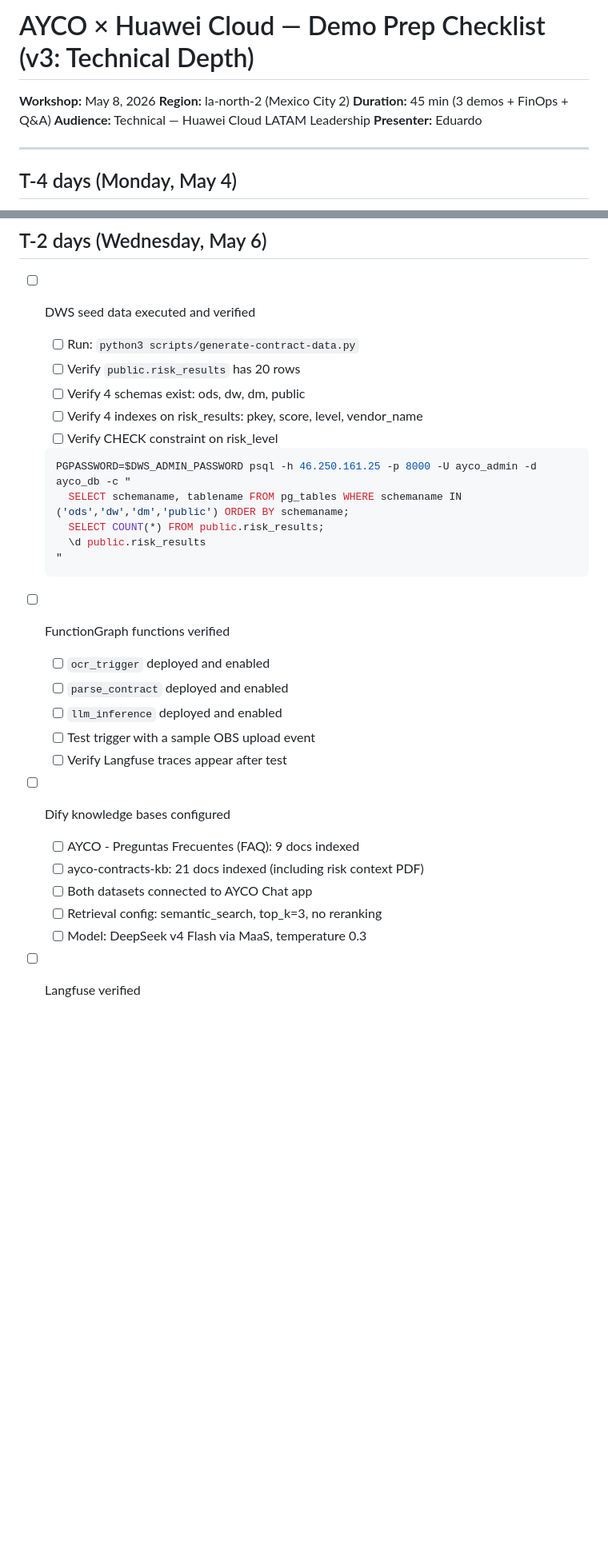
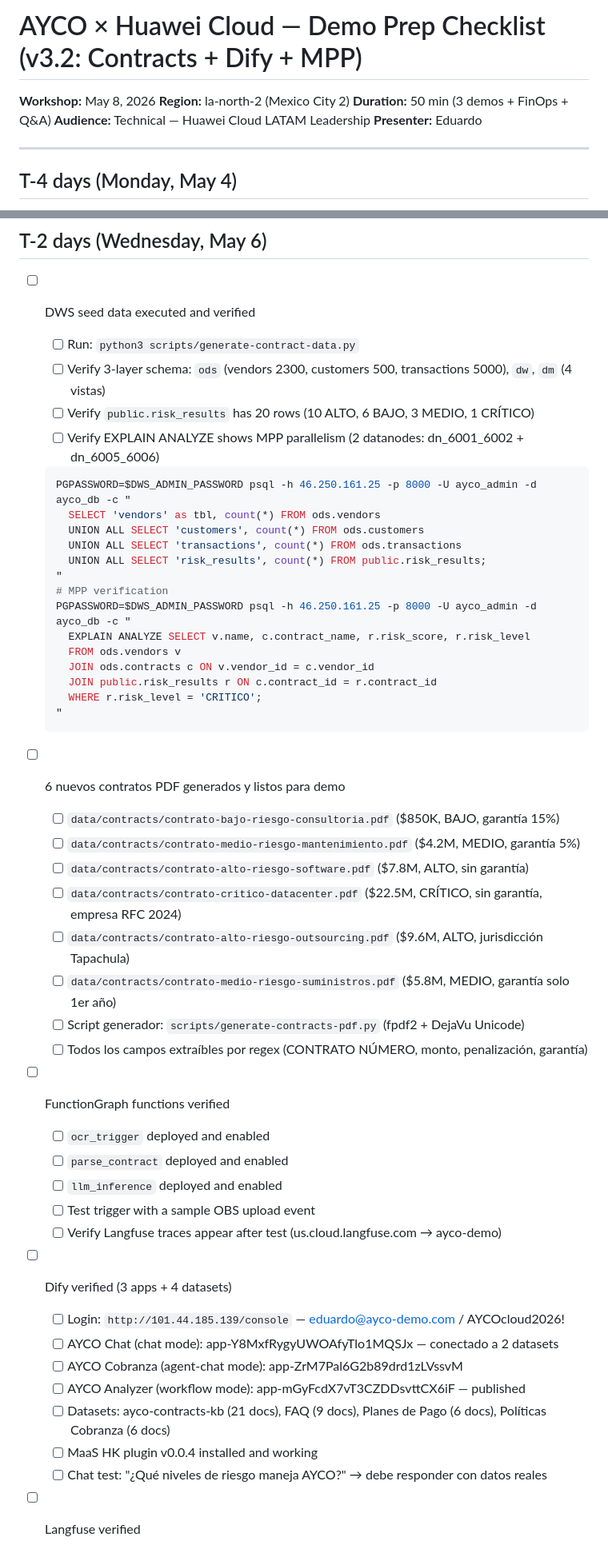
Before and after one commit to Borre/ayco-huawei-cloud, a Markdown page: docs/prep-checklist.md, 2 parts joined by grey strips. Shown at 80% size. GitHub-like rendering; blank space fills up the shorter version.

````diff
--- a/docs/prep-checklist.md
+++ b/docs/prep-checklist.md
@@ -1,8 +1,8 @@
-# AYCO × Huawei Cloud — Demo Prep Checklist (v3: Technical Depth)
+# AYCO × Huawei Cloud — Demo Prep Checklist (v3.2: Contracts + Dify + MPP)
 
 **Workshop:** May 8, 2026
 **Region:** la-north-2 (Mexico City 2)
-**Duration:** 45 min (3 demos + FinOps + Q&A)
+**Duration:** 50 min (3 demos + FinOps + Q&A)
 **Audience:** Technical — Huawei Cloud LATAM Leadership
 **Presenter:** Eduardo
 
@@ -75,31 +75,51 @@ make frontend-deploy
 
 - [ ] DWS seed data executed and verified
   - [ ] Run: `python3 scripts/generate-contract-data.py`
-  - [ ] Verify `public.risk_results` has 20 rows
-  - [ ] Verify 4 schemas exist: ods, dw, dm, public
-  - [ ] Verify 4 indexes on risk_results: pkey, score, level, vendor_name
-  - [ ] Verify CHECK constraint on risk_level
+  - [ ] Verify 3-layer schema: `ods` (vendors 2300, customers 500, transactions 5000), `dw`, `dm` (4 vistas)
+  - [ ] Verify `public.risk_results` has 20 rows (10 ALTO, 6 BAJO, 3 MEDIO, 1 CRÍTICO)
+  - [ ] Verify EXPLAIN ANALYZE shows MPP parallelism (2 datanodes: dn_6001_6002 + dn_6005_6006)
   ```bash
   PGPASSWORD=$DWS_ADMIN_PASSWORD psql -h 46.250.161.25 -p 8000 -U ayco_admin -d ayco_db -c "
-    SELECT schemaname, tablename FROM pg_tables WHERE schemaname IN ('ods','dw','dm','public') ORDER BY schemaname;
-    SELECT COUNT(*) FROM public.risk_results;
-    \d public.risk_results
+    SELECT 'vendors' as tbl, count(*) FROM ods.vendors
+    UNION ALL SELECT 'customers', count(*) FROM ods.customers
+    UNION ALL SELECT 'transactions', count(*) FROM ods.transactions
+    UNION ALL SELECT 'risk_results', count(*) FROM public.risk_results;
+  "
+  # MPP verification
+  PGPASSWORD=$DWS_ADMIN_PASSWORD psql -h 46.250.161.25 -p 8000 -U ayco_admin -d ayco_db -c "
+    EXPLAIN ANALYZE SELECT v.name, c.contract_name, r.risk_score, r.risk_level
+    FROM ods.vendors v
+    JOIN ods.contracts c ON v.vendor_id = c.vendor_id
+    JOIN public.risk_results r ON c.contract_id = r.contract_id
+    WHERE r.risk_level = 'CRITICO';
   "
   ```
+
+- [ ] 6 nuevos contratos PDF generados y listos para demo
+  - [ ] `data/contracts/contrato-bajo-riesgo-consultoria.pdf` ($850K, BAJO, garantía 15%)
+  - [ ] `data/contracts/contrato-medio-riesgo-mantenimiento.pdf` ($4.2M, MEDIO, garantía 5%)
+  - [ ] `data/contracts/contrato-alto-riesgo-software.pdf` ($7.8M, ALTO, sin garantía)
+  - [ ] `data/contracts/contrato-critico-datacenter.pdf` ($22.5M, CRÍTICO, sin garantía, empresa RFC 2024)
+  - [ ] `data/contracts/contrato-alto-riesgo-outsourcing.pdf` ($9.6M, ALTO, jurisdicción Tapachula)
+  - [ ] `data/contracts/contrato-medio-riesgo-suministros.pdf` ($5.8M, MEDIO, garantía solo 1er año)
+  - [ ] Script generador: `scripts/generate-contracts-pdf.py` (fpdf2 + DejaVu Unicode)
+  - [ ] Todos los campos extraíbles por regex (CONTRATO NÚMERO, monto, penalización, garantía)
 
 - [ ] FunctionGraph functions verified
   - [ ] `ocr_trigger` deployed and enabled
   - [ ] `parse_contract` deployed and enabled
   - [ ] `llm_inference` deployed and enabled
   - [ ] Test trigger with a sample OBS upload event
-  - [ ] Verify Langfuse traces appear after test
+  - [ ] Verify Langfuse traces appear after test (us.cloud.langfuse.com → ayco-demo)
 
-- [ ] Dify knowledge bases configured
-  - [ ] AYCO - Preguntas Frecuentes (FAQ): 9 docs indexed
-  - [ ] ayco-contracts-kb: 21 docs indexed (including risk context PDF)
-  - [ ] Both datasets connected to AYCO Chat app
-  - [ ] Retrieval config: semantic_search, top_k=3, no reranking
-  - [ ] Model: DeepSeek v4 Flash via MaaS, temperature 0.3
+- [ ] Dify verified (3 apps + 4 datasets)
+  - [ ] Login: `http://101.44.185.139/console` — eduardo@ayco-demo.com / AYCOcloud2026!
+  - [ ] AYCO Chat (chat mode): app-Y8MxfRygyUWOAfyTlo1MQSJx — conectado a 2 datasets
+  - [ ] AYCO Cobranza (agent-chat mode): app-ZrM7Pal6G2b89drd1zLVssvM
+  - [ ] AYCO Analyzer (workflow mode): app-mGyFcdX7vT3CZDDsvttCX6iF — published
+  - [ ] Datasets: ayco-contracts-kb (21 docs), FAQ (9 docs), Planes de Pago (6 docs), Políticas Cobranza (6 docs)
+  - [ ] MaaS HK plugin v0.0.4 installed and working
+  - [ ] Chat test: "¿Qué niveles de riesgo maneja AYCO?" → debe responder con datos reales
 
 - [ ] Langfuse verified
   - [ ] Project `ayco-demo` exists in Langfuse Cloud
````
Also changed, not shown: other parts of docs/prep-checklist.md (+89 -25 lines).
